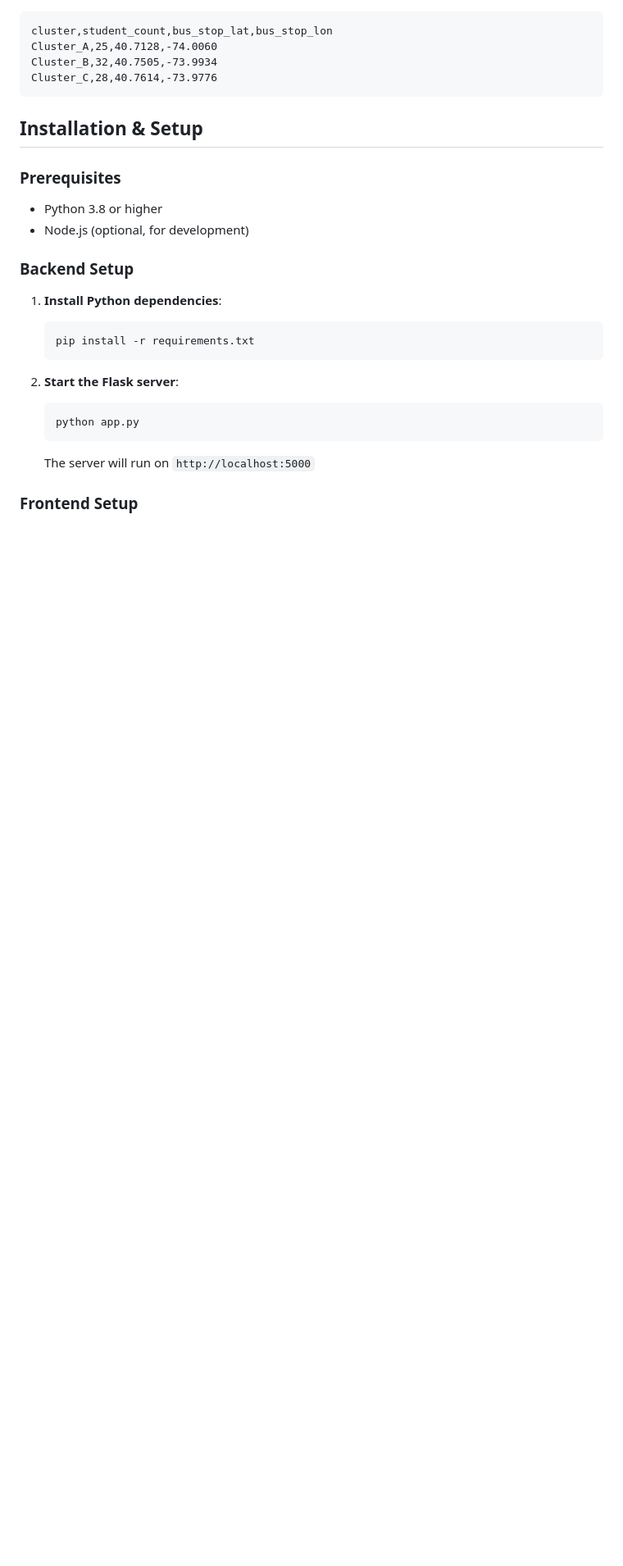
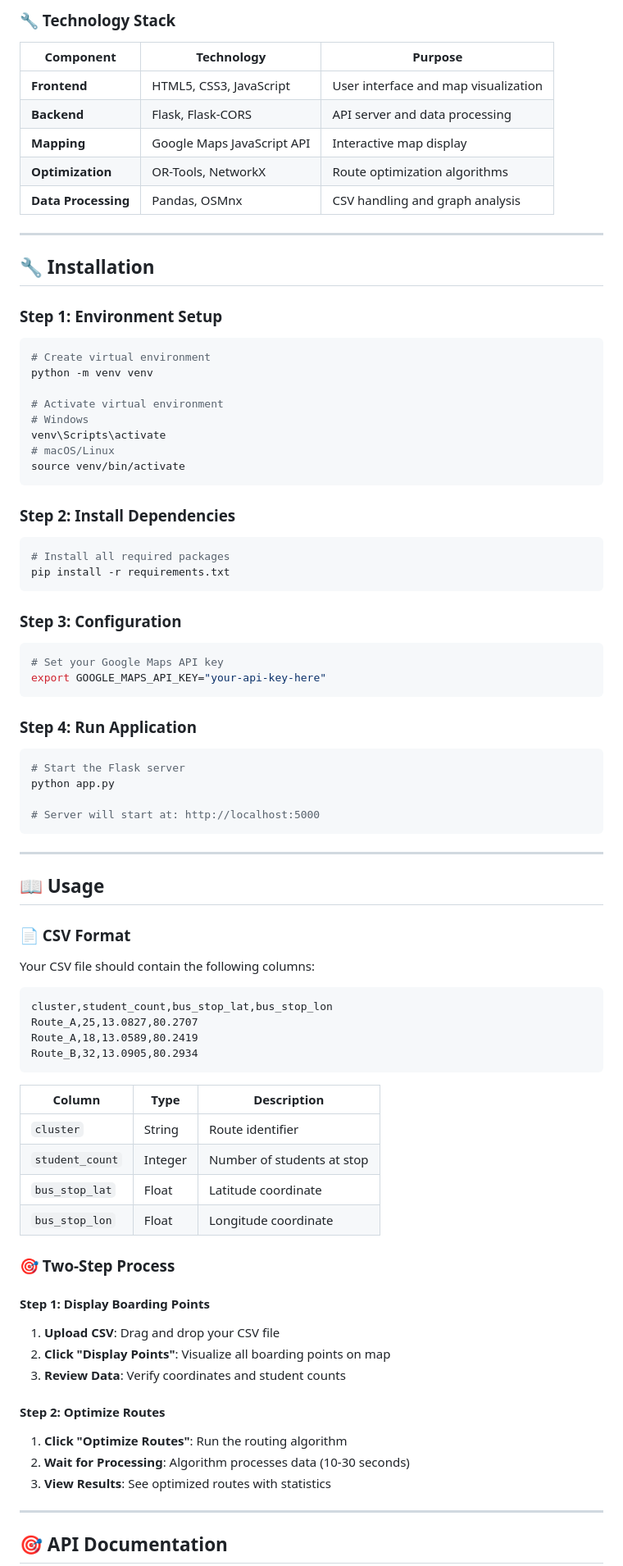
Before and after one commit to Akash1912-hub/University-transport, a Markdown page: README.md, the part around one of its changes. Shown at 82% size. Drawn GitHub-style; blank space fills up the shorter version.

Commit message:
Fix : Readme

````diff
--- a/README.md
+++ b/README.md
@@ -39,28 +110,90 @@ Your CSV file must contain the following columns:
+</div>
+
+### 🔧 Technology Stack
+
+| Component | Technology | Purpose |
+|-----------|------------|---------|
+| **Frontend** | HTML5, CSS3, JavaScript | User interface and map visualization |
+| **Backend** | Flask, Flask-CORS | API server and data processing |
+| **Mapping** | Google Maps JavaScript API | Interactive map display |
+| **Optimization** | OR-Tools, NetworkX | Route optimization algorithms |
+| **Data Processing** | Pandas, OSMnx | CSV handling and graph analysis |
+
+---
+
+## 🔧 Installation
+
+### Step 1: Environment Setup
+
+```bash
+# Create virtual environment
+python -m venv venv
+
+# Activate virtual environment
+# Windows
+venv\Scripts\activate
+# macOS/Linux
+source venv/bin/activate
+```
+
+### Step 2: Install Dependencies
+
+```bash
+# Install all required packages
+pip install -r requirements.txt
+```
+
+### Step 3: Configuration
+
+```bash
+# Set your Google Maps API key
+export GOOGLE_MAPS_API_KEY="your-api-key-here"
+```
+
+### Step 4: Run Application
+
+```bash
+# Start the Flask server
+python app.py
+
+# Server will start at: http://localhost:5000
+```
+
+---
+
+## 📖 Usage
+
+### 📄 CSV Format
+
+Your CSV file should contain the following columns:
+
 ```csv
 cluster,student_count,bus_stop_lat,bus_stop_lon
-Cluster_A,25,40.7128,-74.0060
-Cluster_B,32,40.7505,-73.9934
-Cluster_C,28,40.7614,-73.9776
+Route_A,25,13.0827,80.2707
+Route_A,18,13.0589,80.2419
+Route_B,32,13.0905,80.2934
 ```
 
-## Installation & Setup
+| Column | Type | Description |
+|--------|------|-------------|
+| `cluster` | String | Route identifier |
+| `student_count` | Integer | Number of students at stop |
+| `bus_stop_lat` | Float | Latitude coordinate |
+| `bus_stop_lon` | Float | Longitude coordinate |
 
-### Prerequisites
-- Python 3.8 or higher
-- Node.js (optional, for development)
+### 🎯 Two-Step Process
 
-### Backend Setup
+#### Step 1: Display Boarding Points
+1. **Upload CSV**: Drag and drop your CSV file
+2. **Click "Display Points"**: Visualize all boarding points on map
+3. **Review Data**: Verify coordinates and student counts
 
-1. **Install Python dependencies**:
-   ```bash
-   pip install -r requirements.txt
-   ```
+#### Step 2: Optimize Routes
+1. **Click "Optimize Routes"**: Run the routing algorithm
+2. **Wait for Processing**: Algorithm processes data (10-30 seconds)
+3. **View Results**: See optimized routes with statistics
 
-2. **Start the Flask server**:
-   ```bash
-   python app.py
-   ```
-   The server will run on `http://localhost:5000`
+---
 
-### Frontend Setup
+## 🎯 API Documentation
 
````
Also changed, not shown: other parts of README.md (+236 -141 lines).
